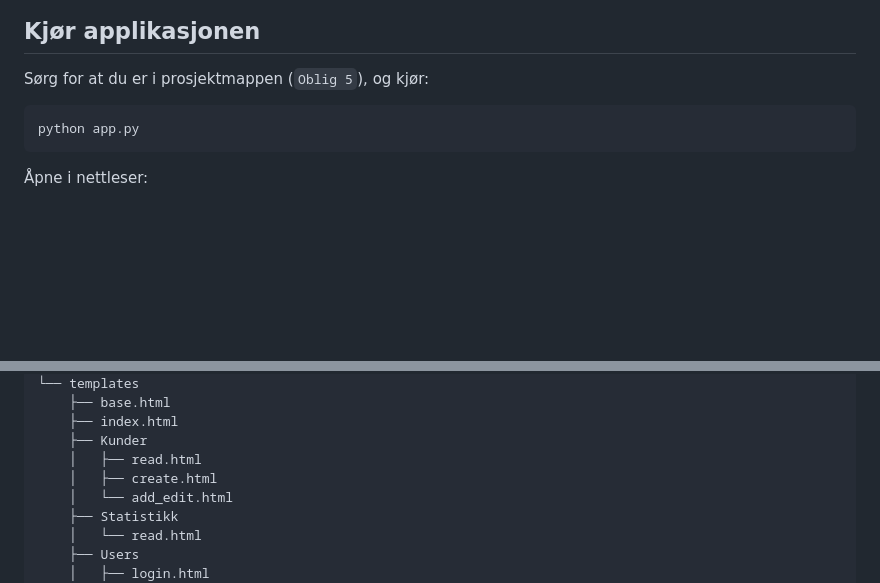
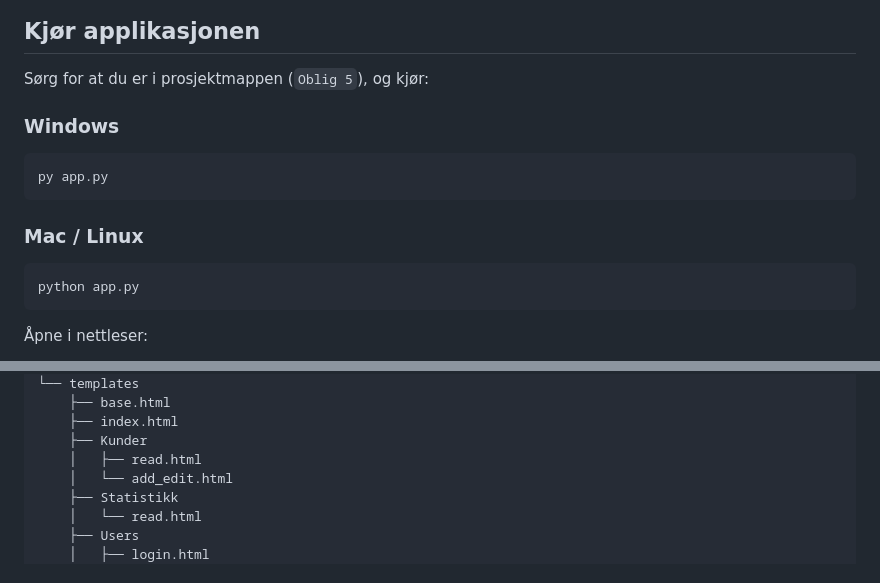
Before and after one commit to yitong-sun/26V_DTE2509_Utleieapp, a Markdown page: README.md, 2 parts joined by grey strips. GitHub-like rendering; blank space fills up the shorter version.

````diff
--- a/README.md
+++ b/README.md
@@ -79,6 +79,12 @@ Applikasjonen kobler til databasen med følgende innstillinger:
 
 Sørg for at du er i prosjektmappen (`Oblig 5`), og kjør:
 
+### Windows
+```bash
+py app.py
+```
+
+### Mac / Linux
 ```bash
 python app.py
 ```
@@ -110,7 +116,6 @@ python app.py
     ├── index.html
     ├── Kunder
     │   ├── read.html
-    │   ├── create.html
     │   └── add_edit.html
     ├── Statistikk
     │   └── read.html
````
